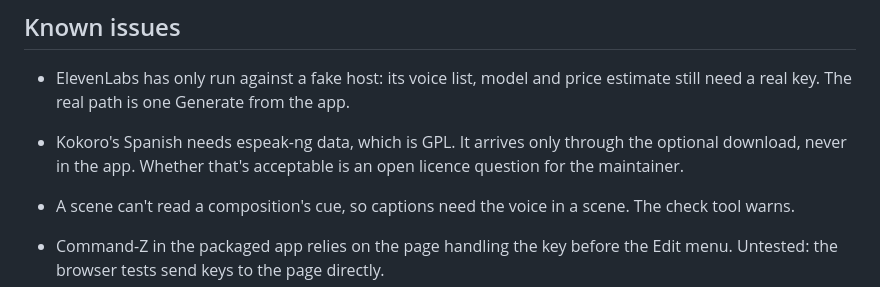
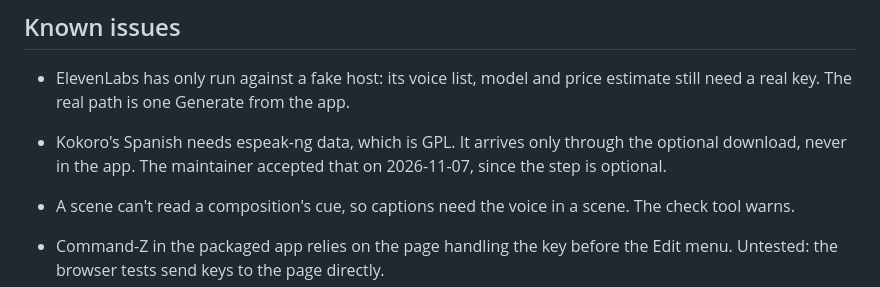
Before and after one commit to emrosas/frame-studio, a Markdown page: docs/PROGRESS.md, the part around the change. GitHub-like rendering.

Commit message:
Note the maintainer's call on Kokoro's optional GPL data
Co-Authored-By: Claude Opus 5.5 <noreply@anthropic.com>

```diff
--- a/docs/PROGRESS.md
+++ b/docs/PROGRESS.md
@@ -934,7 +934,7 @@ Captions keep time on their own now, and a key or marker can land on a spoken wo
 ## Known issues
 
 - ElevenLabs has only run against a fake host: its voice list, model and price estimate still need a real key. The real path is one Generate from the app.
-- Kokoro's Spanish needs espeak-ng data, which is GPL. It arrives only through the optional download, never in the app. Whether that's acceptable is an open licence question for the maintainer.
+- Kokoro's Spanish needs espeak-ng data, which is GPL. It arrives only through the optional download, never in the app. The maintainer accepted that on 2026-11-07, since the step is optional.
 - A scene can't read a composition's cue, so captions need the voice in a scene. The check tool warns.
 
 - Command-Z in the packaged app relies on the page handling the key before the Edit menu. Untested: the browser tests send keys to the page directly.
```
